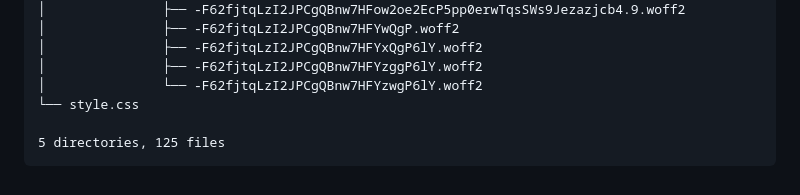
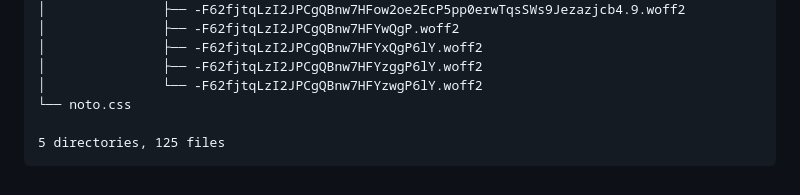
Before and after one commit to supernoter/noter, a Markdown page: scripts/localcss/README.md, the part around the change. Rendered like a GitHub page.

Commit message:
docs: fix output

````diff
--- a/scripts/localcss/README.md
+++ b/scripts/localcss/README.md
@@ -141,7 +141,7 @@ dist/
 │               ├── -F62fjtqLzI2JPCgQBnw7HFYxQgP6lY.woff2
 │               ├── -F62fjtqLzI2JPCgQBnw7HFYzggP6lY.woff2
 │               └── -F62fjtqLzI2JPCgQBnw7HFYzwgP6lY.woff2
-└── style.css
+└── noto.css
 
 5 directories, 125 files
 ```
````
